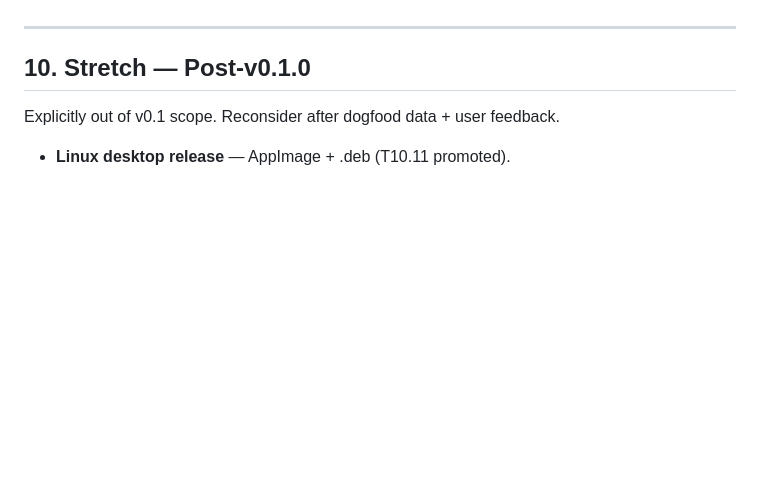
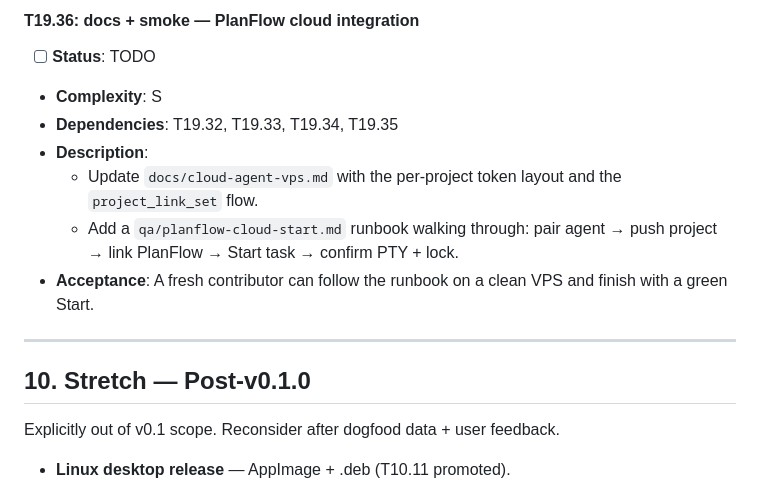
Before and after one commit to BekaChkhiro/work-station, a Markdown page: PROJECT_PLAN.md, the part around one of its changes. Drawn GitHub-style; blank space fills up the shorter version.

Commit message:
docs(t19): plan T19.32–T19.36 — PlanFlow cloud integration tasks

```diff
--- a/PROJECT_PLAN.md
+++ b/PROJECT_PLAN.md
@@ -2268,3 +2311,13 @@ The agent is a separate Rust binary (`crates/cloud-agent`) that links the same `
+#### T19.36: docs + smoke — PlanFlow cloud integration
+
+- [ ] **Status**: TODO
+- **Complexity**: S
+- **Dependencies**: T19.32, T19.33, T19.34, T19.35
+- **Description**:
+  - Update `docs/cloud-agent-vps.md` with the per-project token layout and the `project_link_set` flow.
+  - Add a `qa/planflow-cloud-start.md` runbook walking through: pair agent → push project → link PlanFlow → Start task → confirm PTY + lock.
+- **Acceptance**: A fresh contributor can follow the runbook on a clean VPS and finish with a green Start.
+
 ---
 
 ## 10. Stretch — Post-v0.1.0
```
Also changed, not shown: other parts of PROJECT_PLAN.md (+43 -0 lines).
